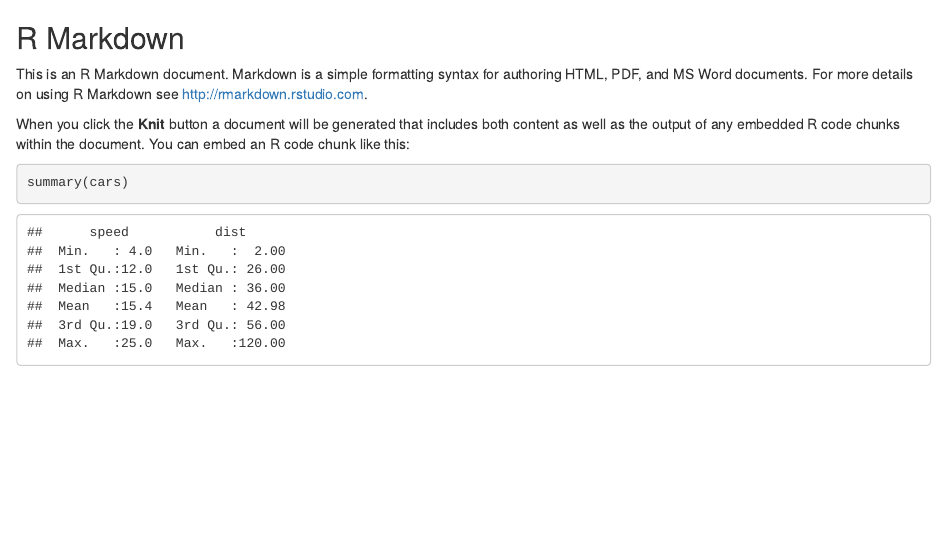
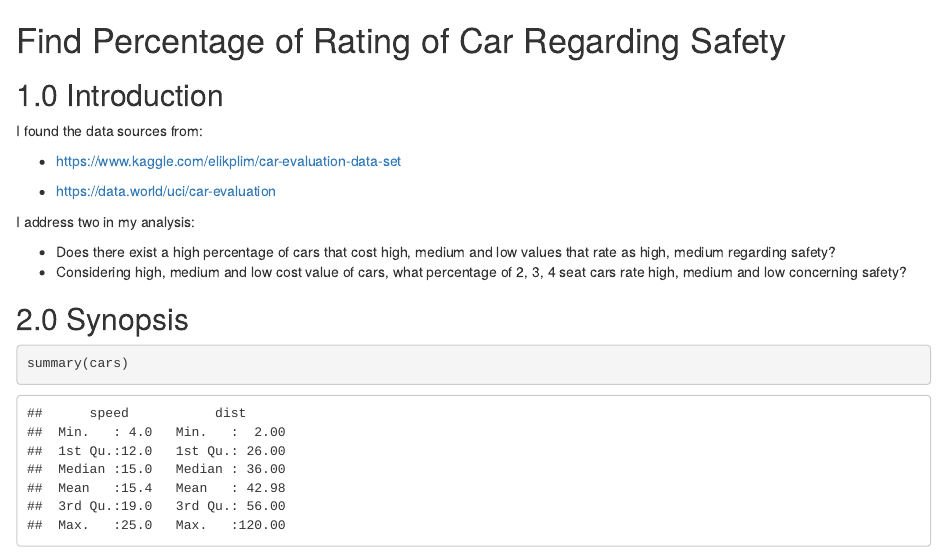
Before and after one commit to eak12/cars, an R Markdown document (cars_r.rmd): the page in a window 1100 px wide, from its top. Rendered offline with R 4.5, knitr and Pandoc, with nearby package versions.

Commit message:
added intro and synopsis for cars.pynb and cars._r.rmd files

````diff
--- a/cars_r.rmd
+++ b/cars_r.rmd
@@ -5,11 +5,23 @@
 knitr::opts_chunk$set(echo = TRUE)
 ```
 
-## R Markdown
+# Find Percentage of Rating of Car Regarding Safety
 
-This is an R Markdown document. Markdown is a simple formatting syntax for authoring HTML, PDF, and MS Word documents. For more details on using R Markdown see <http://rmarkdown.rstudio.com>.
+## 1.0 Introduction
 
-When you click the **Knit** button a document will be generated that includes both content as well as the output of any embedded R code chunks within the document. You can embed an R code chunk like this:
+I found the data sources from:
+
+- https://www.kaggle.com/elikplim/car-evaluation-data-set
+
+- https://data.world/uci/car-evaluation
+
+I address two in my analysis:
+
+- Does there exist a high percentage of cars that cost high, medium and low values that rate as high, medium regarding safety?
+- Considering high, medium and low cost value of cars, what percentage of 2, 3, 4 seat cars rate high, medium and low concerning safety?
+
+## 2.0 Synopsis
+
 
 ```{r cars}
 summary(cars)
````
Also changed, not shown: cars_r.html (added), 1 other file.
